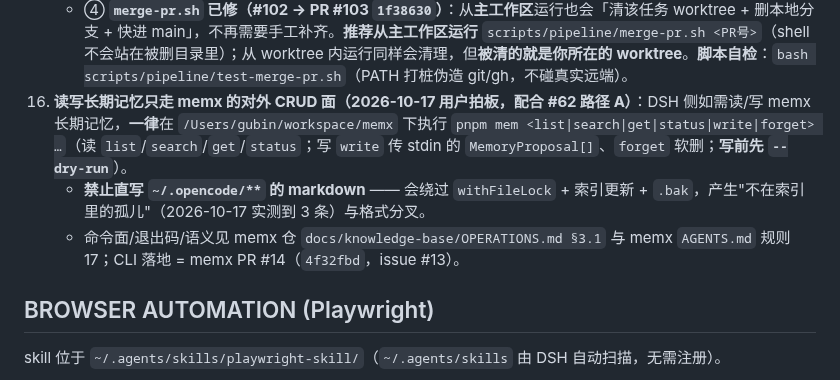
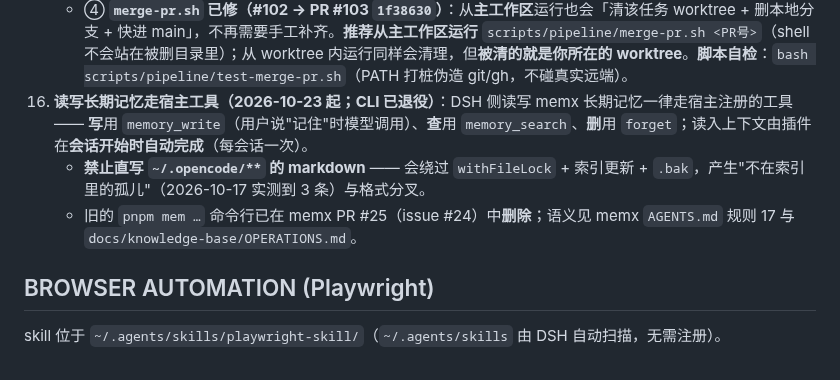
Before and after one commit to guraul/agent-mobile, a Markdown page: AGENTS.md, the part around the change. Drawn GitHub-style.

```diff
--- a/AGENTS.md
+++ b/AGENTS.md
@@ -78,9 +78,9 @@
     - ② **外仓（memx / companion-tools 等）的任务分支必须落在仓库外的 worktree 容器**（`/Users/gubin/workspace/<repo>-worktrees/`），**绝不** checkout 在主仓 —— 本机 opencode **从主仓加载插件源码**（`~/.config/opencode/plugins/memx.ts` → 主仓 `src/hosts/opencode/index`），主仓切到未合并分支会让插件**加载到未合并代码**（已真实发生过一次）。
     - ③ 建 worktree 一律**绝对路径 + 从主仓根执行**：在子目录里跑 `git worktree add .worktrees/X` 会嵌进错误的 worktree 层级。
     - ④ **`merge-pr.sh` 已修（#102 → PR #103 `1f38630`）**：从**主工作区**运行也会「清该任务 worktree + 删本地分支 + 快进 main」，不再需要手工补齐。**推荐从主工作区运行** `scripts/pipeline/merge-pr.sh <PR号>`（shell 不会站在被删目录里）；从 worktree 内运行同样会清理，但**被清的就是你所在的 worktree**。**脚本自检**：`bash scripts/pipeline/test-merge-pr.sh`（PATH 打桩伪造 git/gh，不碰真实远端）。
-16. **读写长期记忆只走 memx 的对外 CRUD 面（2026-10-17 用户拍板，配合 #62 路径 A）**：DSH 侧如需读/写 memx 长期记忆，**一律**在 `/Users/gubin/workspace/memx` 下执行 `pnpm mem <list|search|get|status|write|forget> …`（读 `list`/`search`/`get`/`status`；写 `write` 传 stdin 的 `MemoryProposal[]`、`forget` 软删；**写前先 `--dry-run`**）。
+16. **读写长期记忆走宿主工具（2026-10-23 起；CLI 已退役）**：DSH 侧读写 memx 长期记忆一律走宿主注册的工具 —— **写**用 `memory_write`（用户说"记住"时模型调用）、**查**用 `memory_search`、**删**用 `forget`；读入上下文由插件在**会话开始时自动完成**（每会话一次）。
     - **禁止直写 `~/.opencode/**` 的 markdown** —— 会绕过 `withFileLock` + 索引更新 + `.bak`，产生"不在索引里的孤儿"（2026-10-17 实测到 3 条）与格式分叉。
-    - 命令面/退出码/语义见 memx 仓 `docs/knowledge-base/OPERATIONS.md §3.1` 与 memx `AGENTS.md` 规则 17；CLI 落地 = memx PR #14（`4f32fbd`，issue #13）。
+    - 旧的 `pnpm mem …` 命令行已在 memx PR #25（issue #24）中**删除**；语义见 memx `AGENTS.md` 规则 17 与 `docs/knowledge-base/OPERATIONS.md`。
 
 ## BROWSER AUTOMATION (Playwright)
 
```
Also changed, not shown: docs/pipeline/PROGRESS.md (+2 -1 lines).
